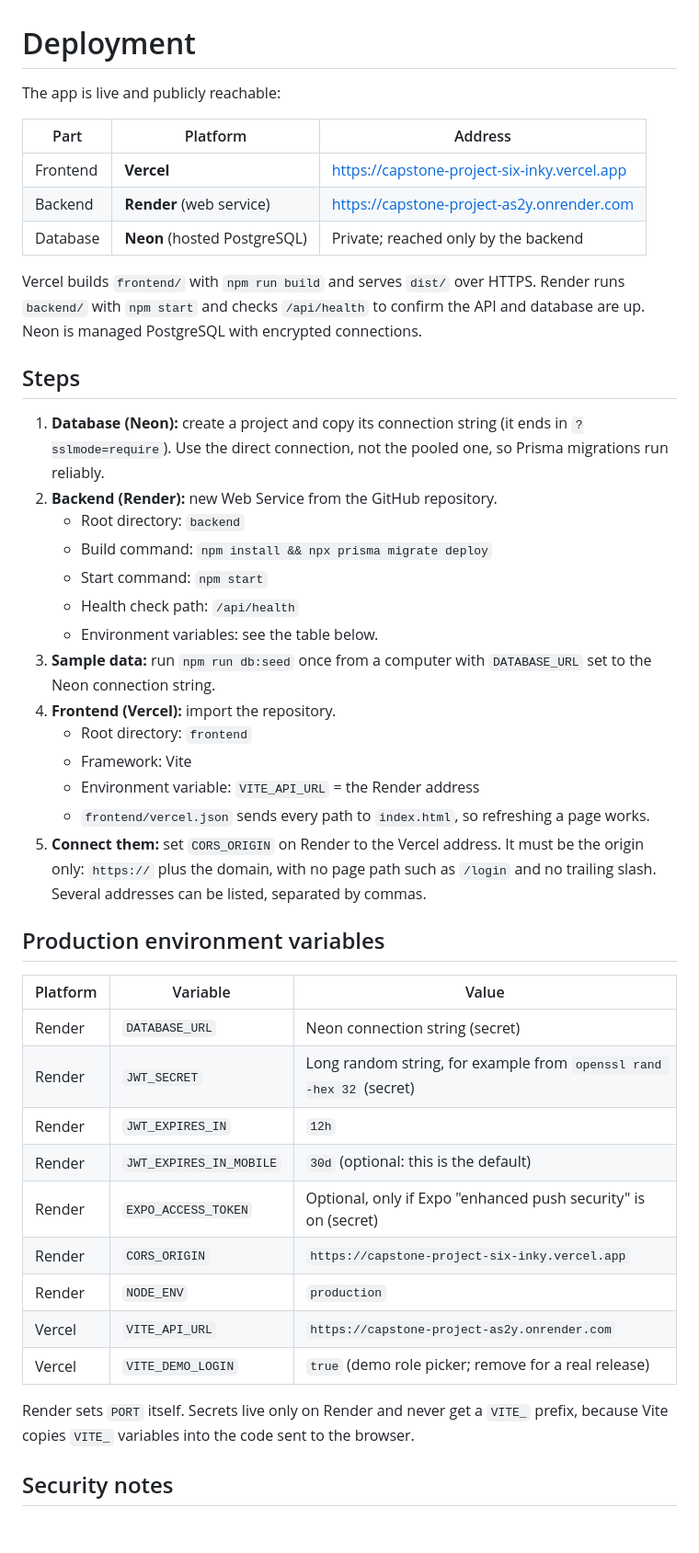
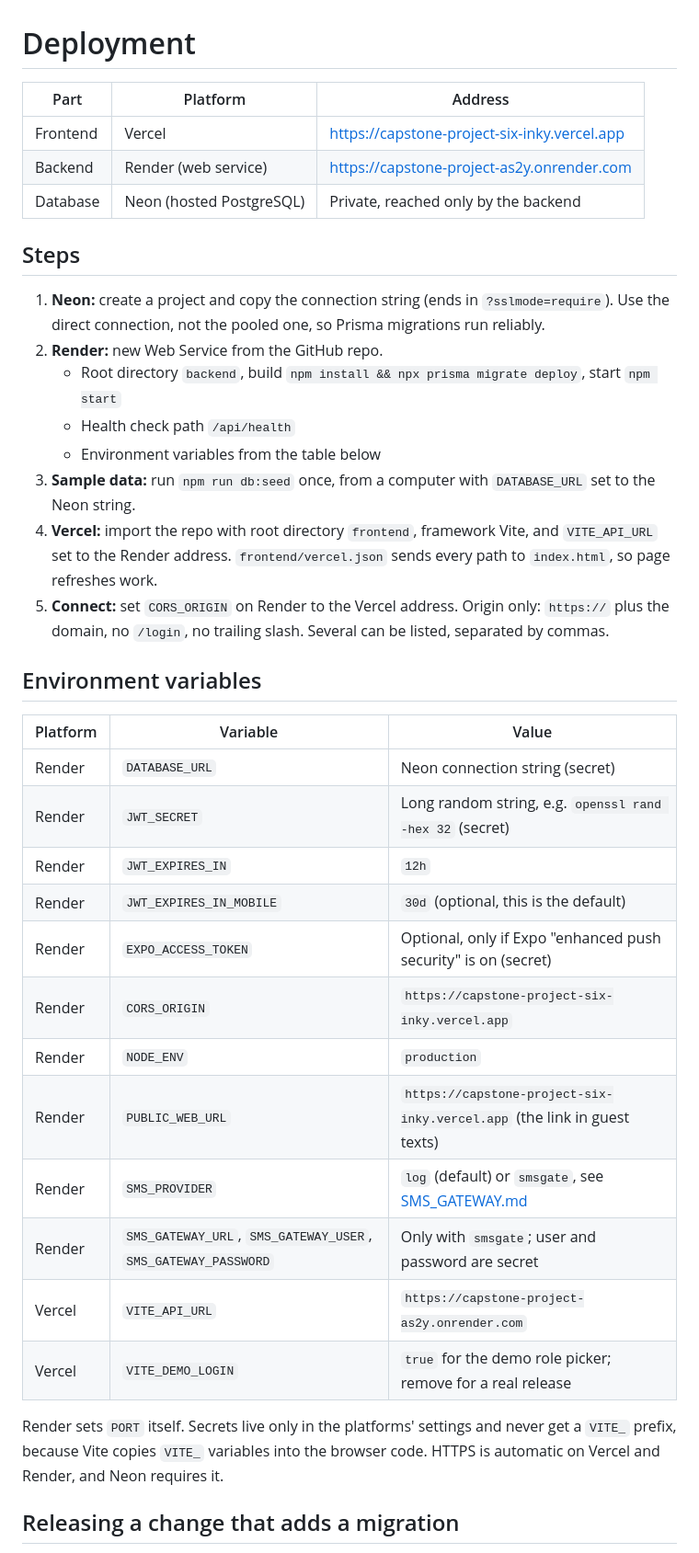
Before and after one commit to Larissanoella-05/Capstone-project, a Markdown page: docs/DEPLOYMENT.md, the part around one of its changes. Shown at 92% size. Drawn GitHub-style; blank space fills up the shorter version.

Commit message:
docs: add deploy steps for guest reports and the SMS gateway

```diff
--- a/docs/DEPLOYMENT.md
+++ b/docs/DEPLOYMENT.md
@@ -1,54 +1,44 @@
 # Deployment
 
-The app is live and publicly reachable:
-
-| Part     | Platform                     | Address                                      |
-| -------- | ---------------------------- | -------------------------------------------- |
-| Frontend | **Vercel**                   | https://capstone-project-six-inky.vercel.app |
-| Backend  | **Render** (web service)     | https://capstone-project-as2y.onrender.com   |
-| Database | **Neon** (hosted PostgreSQL) | Private; reached only by the backend         |
-
-Vercel builds `frontend/` with `npm run build` and serves `dist/` over HTTPS. Render runs `backend/` with
-`npm start` and checks `/api/health` to confirm the API and database are up. Neon is managed PostgreSQL with
-encrypted connections.
+| Part     | Platform                 | Address                                      |
+| -------- | ------------------------ | -------------------------------------------- |
+| Frontend | Vercel                   | https://capstone-project-six-inky.vercel.app |
+| Backend  | Render (web service)     | https://capstone-project-as2y.onrender.com   |
+| Database | Neon (hosted PostgreSQL) | Private, reached only by the backend         |
 
 ## Steps
 
-1. **Database (Neon):** create a project and copy its connection string (it ends in `?sslmode=require`). Use the
-   direct connection, not the pooled one, so Prisma migrations run reliably.
-2. **Backend (Render):** new Web Service from the GitHub repository.
-   - Root directory: `backend`
-   - Build command: `npm install && npx prisma migrate deploy`
-   - Start command: `npm start`
-   - Health check path: `/api/health`
-   - Environment variables: see the table below.
-3. **Sample data:** run `npm run db:seed` once from a computer with `DATABASE_URL` set to the Neon connection
-   string.
-4. **Frontend (Vercel):** import the repository.
-   - Root directory: `frontend`
-   - Framework: Vite
-   - Environment variable: `VITE_API_URL` = the Render address
-   - `frontend/vercel.json` sends every path to `index.html`, so refreshing a page works.
-5. **Connect them:** set `CORS_ORIGIN` on Render to the Vercel address. It must be the origin only: `https://`
-   plus the domain, with no page path such as `/login` and no trailing slash. Several addresses can be listed,
-   separated by commas.
+1. **Neon:** create a project and copy the connection string (ends in `?sslmode=require`). Use the direct
+   connection, not the pooled one, so Prisma migrations run reliably.
+2. **Render:** new Web Service from the GitHub repo.
+   - Root directory `backend`, build `npm install && npx prisma migrate deploy`, start `npm start`
+   - Health check path `/api/health`
+   - Environment variables from the table below
+3. **Sample data:** run `npm run db:seed` once, from a computer with `DATABASE_URL` set to the Neon string.
+4. **Vercel:** import the repo with root directory `frontend`, framework Vite, and `VITE_API_URL` set to the Render
+   address. `frontend/vercel.json` sends every path to `index.html`, so page refreshes work.
+5. **Connect:** set `CORS_ORIGIN` on Render to the Vercel address. Origin only: `https://` plus the domain, no
+   `/login`, no trailing slash. Several can be listed, separated by commas.
 
-## Production environment variables
+## Environment variables
 
-| Platform | Variable                | Value                                                                |
-| -------- | ----------------------- | -------------------------------------------------------------------- |
-| Render   | `DATABASE_URL`          | Neon connection string (secret)                                      |
-| Render   | `JWT_SECRET`            | Long random string, for example from `openssl rand -hex 32` (secret) |
-| Render   | `JWT_EXPIRES_IN`        | `12h`                                                                |
-| Render   | `JWT_EXPIRES_IN_MOBILE` | `30d` (optional: this is the default)                                |
-| Render   | `EXPO_ACCESS_TOKEN`     | Optional, only if Expo "enhanced push security" is on (secret)       |
-| Render   | `CORS_ORIGIN`           | `https://capstone-project-six-inky.vercel.app`                       |
-| Render   | `NODE_ENV`              | `production`                                                         |
-| Vercel   | `VITE_API_URL`          | `https://capstone-project-as2y.onrender.com`                         |
-| Vercel   | `VITE_DEMO_LOGIN`       | `true` (demo role picker; remove for a real release)                 |
+| Platform | Variable                                                      | Value                                                                    |
+| -------- | ------------------------------------------------------------- | ------------------------------------------------------------------------ |
+| Render   | `DATABASE_URL`                                                | Neon connection string (secret)                                          |
+| Render   | `JWT_SECRET`                                                  | Long random string, e.g. `openssl rand -hex 32` (secret)                 |
+| Render   | `JWT_EXPIRES_IN`                                              | `12h`                                                                    |
+| Render   | `JWT_EXPIRES_IN_MOBILE`                                       | `30d` (optional, this is the default)                                    |
+| Render   | `EXPO_ACCESS_TOKEN`                                           | Optional, only if Expo "enhanced push security" is on (secret)           |
+| Render   | `CORS_ORIGIN`                                                 | `https://capstone-project-six-inky.vercel.app`                           |
+| Render   | `NODE_ENV`                                                    | `production`                                                             |
+| Render   | `PUBLIC_WEB_URL`                                              | `https://capstone-project-six-inky.vercel.app` (the link in guest texts) |
+| Render   | `SMS_PROVIDER`                                                | `log` (default) or `smsgate`, see [SMS_GATEWAY.md](SMS_GATEWAY.md)       |
+| Render   | `SMS_GATEWAY_URL`, `SMS_GATEWAY_USER`, `SMS_GATEWAY_PASSWORD` | Only with `smsgate`; user and password are secret                        |
+| Vercel   | `VITE_API_URL`                                                | `https://capstone-project-as2y.onrender.com`                             |
+| Vercel   | `VITE_DEMO_LOGIN`                                             | `true` for the demo role picker; remove for a real release               |
 
-Render sets `PORT` itself. Secrets live only on Render and never get a `VITE_` prefix, because Vite copies
-`VITE_` variables into the code sent to the browser.
+Render sets `PORT` itself. Secrets live only in the platforms' settings and never get a `VITE_` prefix, because Vite
+copies `VITE_` variables into the browser code. HTTPS is automatic on Vercel and Render, and Neon requires it.
 
-## Security notes
+## Releasing a change that adds a migration
 
```
Also changed, not shown: other parts of docs/DEPLOYMENT.md (+43 -14 lines).
